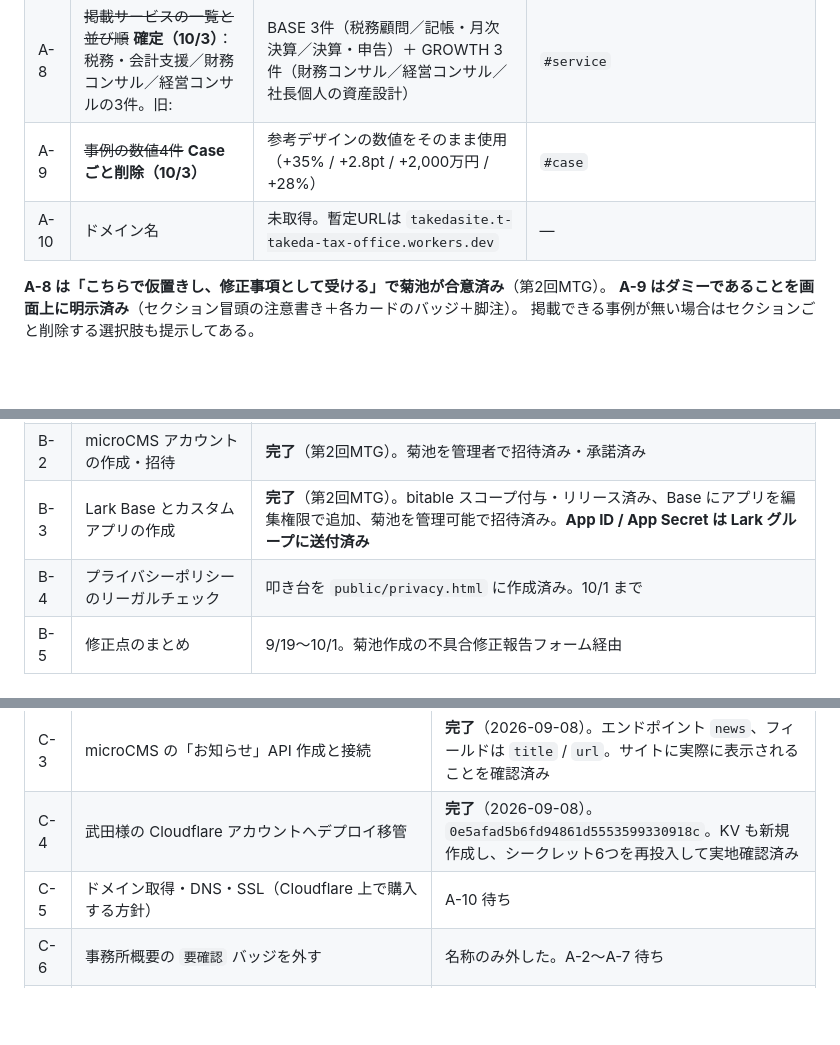
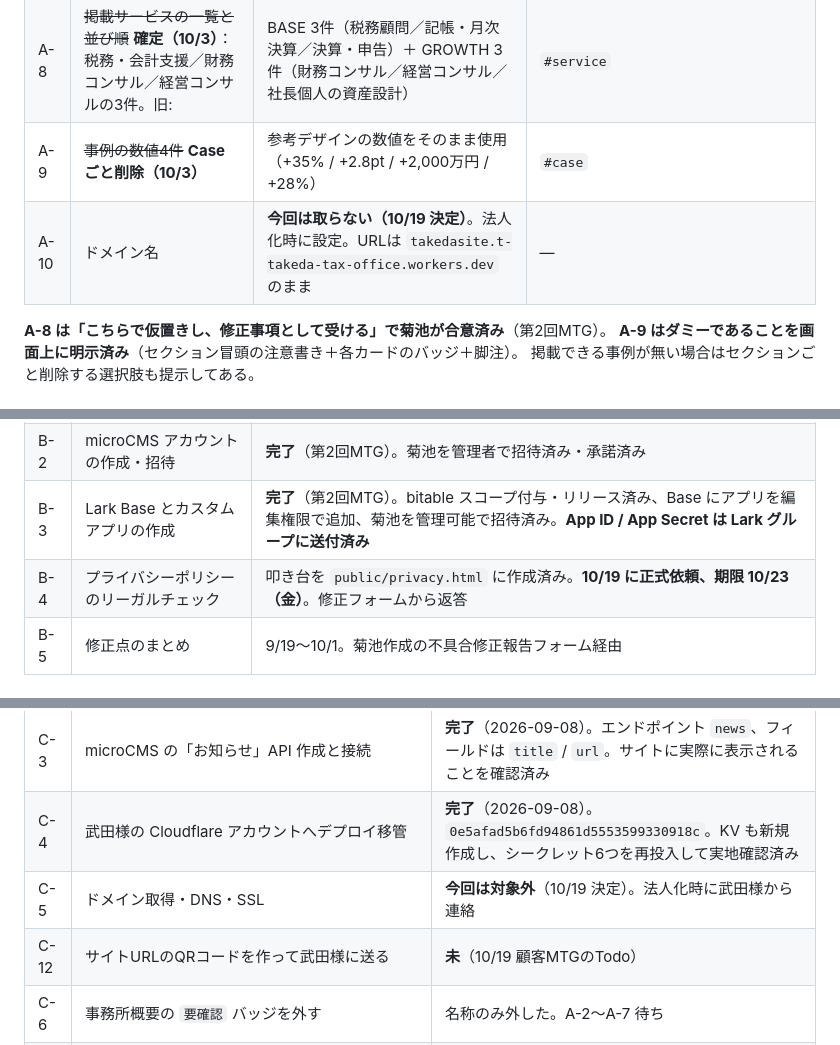
Before and after one commit to Souzoh-inc/takedasite, a Markdown page: docs/確認事項.md, 3 parts joined by grey strips. Rendered like a GitHub page; blank space fills up the shorter version.

```diff
--- a/docs/確認事項.md
+++ b/docs/確認事項.md
@@ -40,7 +40,7 @@
 | A-7 | 開業年月（法人ではないので「設立」から改称した） | `0000年0月` | 事務所概要 |
 | A-8 | ~~掲載サービスの一覧と並び順~~ **確定（10/3）**：税務・会計支援／財務コンサル／経営コンサルの3件。旧: | BASE 3件（税務顧問／記帳・月次決算／決算・申告）＋ GROWTH 3件（財務コンサル／経営コンサル／社長個人の資産設計） | `#service` |
 | A-9 | ~~事例の数値4件~~ **Case ごと削除（10/3）** | 参考デザインの数値をそのまま使用（+35% / +2.8pt / +2,000万円 / +28%） | `#case` |
-| A-10 | ドメイン名 | 未取得。暫定URLは `takedasite.t-takeda-tax-office.workers.dev` | — |
+| A-10 | ドメイン名 | **今回は取らない（10/19 決定）**。法人化時に設定。URLは `takedasite.t-takeda-tax-office.workers.dev` のまま | — |
 
 **A-8 は「こちらで仮置きし、修正事項として受ける」で菊池が合意済み**（第2回MTG）。
 **A-9 はダミーであることを画面上に明示済み**（セクション冒頭の注意書き＋各カードのバッジ＋脚注）。
@@ -53,7 +53,7 @@
 | B-1 | Cloudflare アカウントの作成 | **完了**（第2回MTG）。菊池を管理者権限で招待済み・承諾済み |
 | B-2 | microCMS アカウントの作成・招待 | **完了**（第2回MTG）。菊池を管理者で招待済み・承諾済み |
 | B-3 | Lark Base とカスタムアプリの作成 | **完了**（第2回MTG）。bitable スコープ付与・リリース済み、Base にアプリを編集権限で追加、菊池を管理可能で招待済み。**App ID / App Secret は Lark グループに送付済み** |
-| B-4 | プライバシーポリシーのリーガルチェック | 叩き台を `public/privacy.html` に作成済み。10/1 まで |
+| B-4 | プライバシーポリシーのリーガルチェック | 叩き台を `public/privacy.html` に作成済み。**10/19 に正式依頼、期限 10/23（金）**。修正フォームから返答 |
 | B-5 | 修正点のまとめ | 9/19〜10/1。菊池作成の不具合修正報告フォーム経由 |
 
 ## C. ソウゾウ側で残っている作業（9/18 の構築完了まで）
@@ -64,7 +64,8 @@
 | C-2 | Lark の資格情報を Worker シークレットに設定 | **完了**（2026-09-08）。4つとも設定済みで、実送信テストも通っている |
 | C-3 | microCMS の「お知らせ」API 作成と接続 | **完了**（2026-09-08）。エンドポイント `news`、フィールドは `title` / `url`。サイトに実際に表示されることを確認済み |
 | C-4 | 武田様の Cloudflare アカウントへデプロイ移管 | **完了**（2026-09-08）。`0e5afad5b6fd94861d5553599330918c`。KV も新規作成し、シークレット6つを再投入して実地確認済み |
-| C-5 | ドメイン取得・DNS・SSL（Cloudflare 上で購入する方針） | A-10 待ち |
+| C-5 | ドメイン取得・DNS・SSL | **今回は対象外**（10/19 決定）。法人化時に武田様から連絡 |
+| C-12 | サイトURLのQRコードを作って武田様に送る | **未**（10/19 顧客MTGのTodo） |
 | C-6 | 事務所概要の `要確認` バッジを外す | 名称のみ外した。A-2〜A-7 待ち |
 | C-7 | プライバシーポリシー冒頭の注記を削除 | 公開直前 |
 | C-11 | 菊池さんアカウント側の旧 Worker（`takedasite.souzohnic.workers.dev`）の削除 | **未**。まだ生きており、同じ microCMS / Lark Base を向いている。二重運用になるので、移管が問題ないと確認できたら消す |
```
Also changed, not shown: CLAUDE.md (+14 -2 lines).
